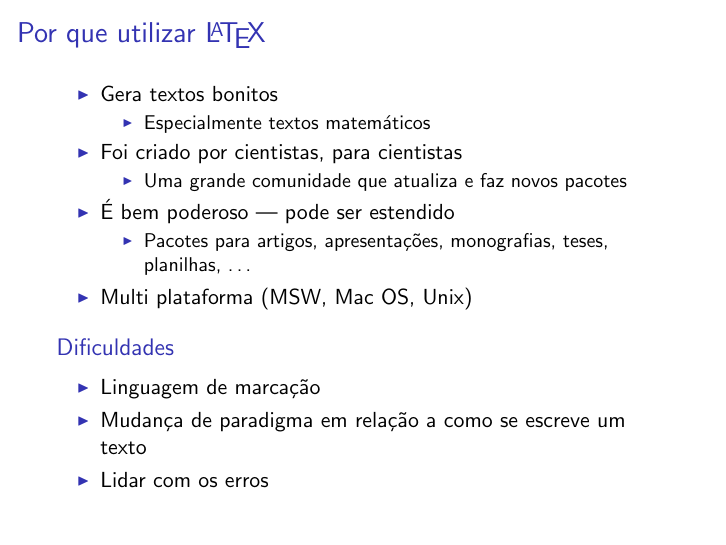
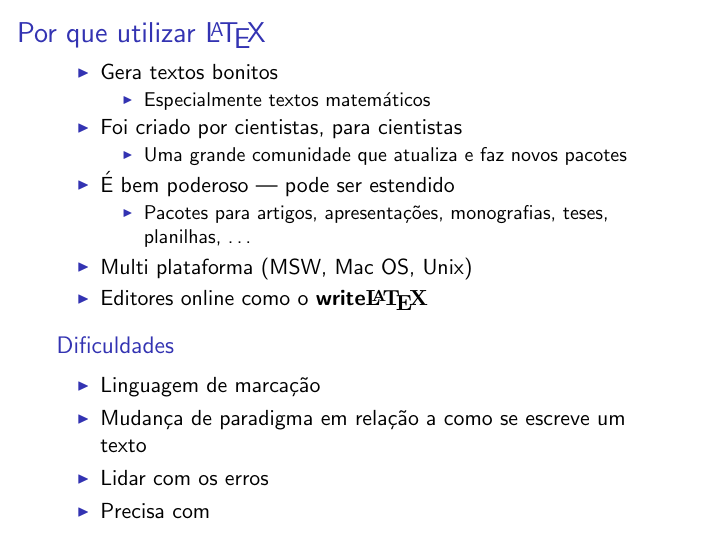
Before and after one commit to lrsantos11/latex-course-LRS, LaTeX slides (Intro_LaTeX.tex): page 2 of 21. The pictures show the PDF file Intro_LaTeX.pdf that the author committed with the source.

Commit message:
Mais arrumacoes

```diff
--- a/Intro_LaTeX.tex
+++ b/Intro_LaTeX.tex
@@ -42,6 +42,7 @@ interactive introduction to \LaTeX''} por John Lees-Miller.}}
   \item Pacotes para artigos, apresentações, monografias, teses, planilhas, \ldots
 \end{itemize}
 \item Multi plataforma (MSW, Mac OS, Unix)
+\item Editores online como o \href{https://www.writelatex.com/signup?ref=9868d6ae68e9}{\wllogo}
 \end{itemize}
 
 
@@ -50,6 +51,7 @@ interactive introduction to \LaTeX''} por John Lees-Miller.}}
   \item Linguagem de marcação
   \item Mudança de paradigma em relação a como se escreve um texto
   \item Lidar com os erros
+  \item Precisa com
 \end{itemize}
 \end{block}
 
```
Also changed, not shown: Intro_LaTeX.pdf.
